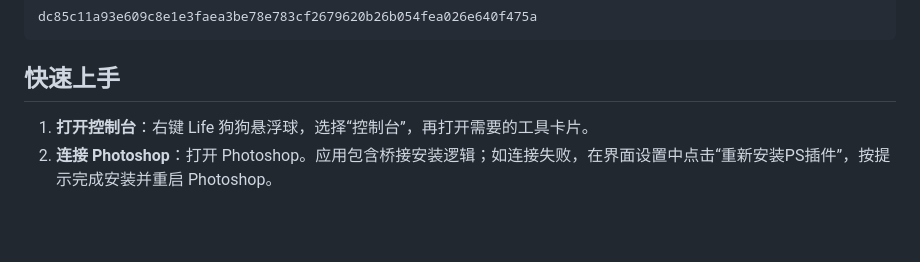
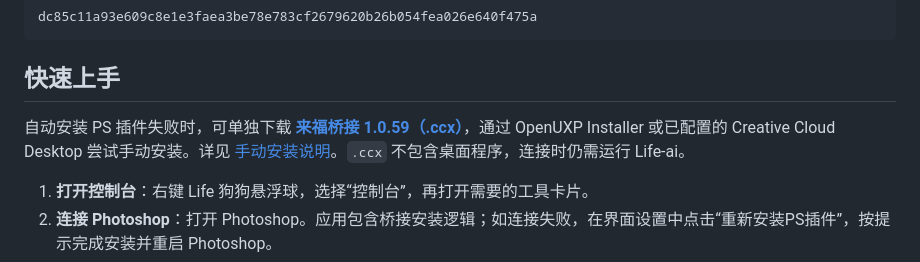
Before and after one commit to xiaoche0907/Life-ai, a Markdown page: README.md, the part around the change. Rendered like a GitHub page; blank space fills up the shorter version.

Commit message:
Document standalone CCX bridge download and manual installation

````diff
--- a/README.md
+++ b/README.md
@@ -52,6 +52,8 @@ dc85c11a93e609c8e1e3faea3be78e783cf2679620b26b054fea026e640f475a
 ```
 
 ## 快速上手
+
+自动安装 PS 插件失败时，可单独下载 **[来福桥接 1.0.59（.ccx）](https://github.com/xiaoche0907/Life-ai/releases/download/v6.0.7-test.2/Life-ai-PS-Bridge-1.0.59.ccx)**，通过 OpenUXP Installer 或已配置的 Creative Cloud Desktop 尝试手动安装。详见 [手动安装说明](docs/ps-bridge-install.md)。`.ccx` 不包含桌面程序，连接时仍需运行 Life-ai。
 
 1. **打开控制台**：右键 Life 狗狗悬浮球，选择“控制台”，再打开需要的工具卡片。
 2. **连接 Photoshop**：打开 Photoshop。应用包含桥接安装逻辑；如连接失败，在界面设置中点击“重新安装PS插件”，按提示完成安装并重启 Photoshop。
````
Also changed, not shown: docs/ps-bridge-install.md (added, +34 -0 lines).
